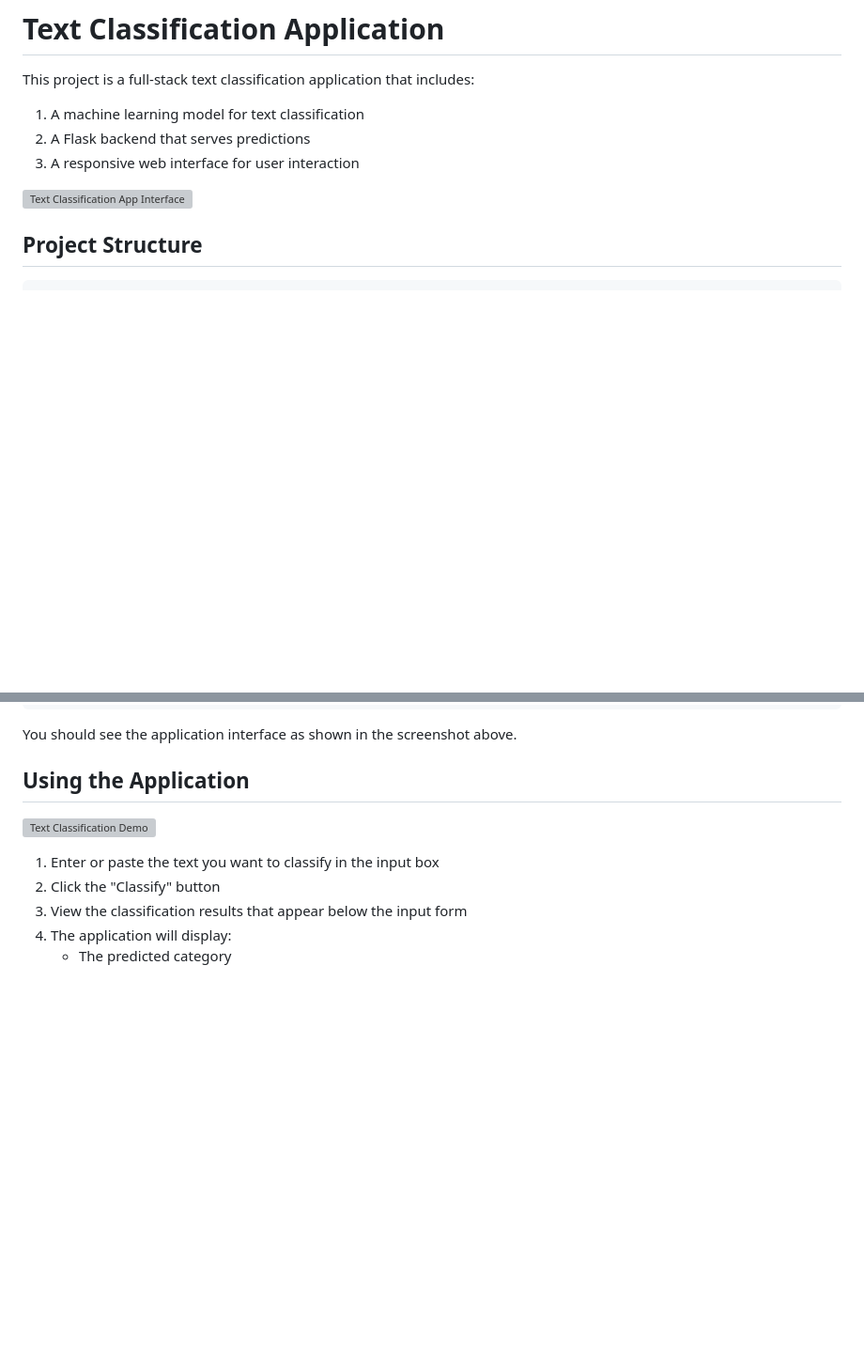
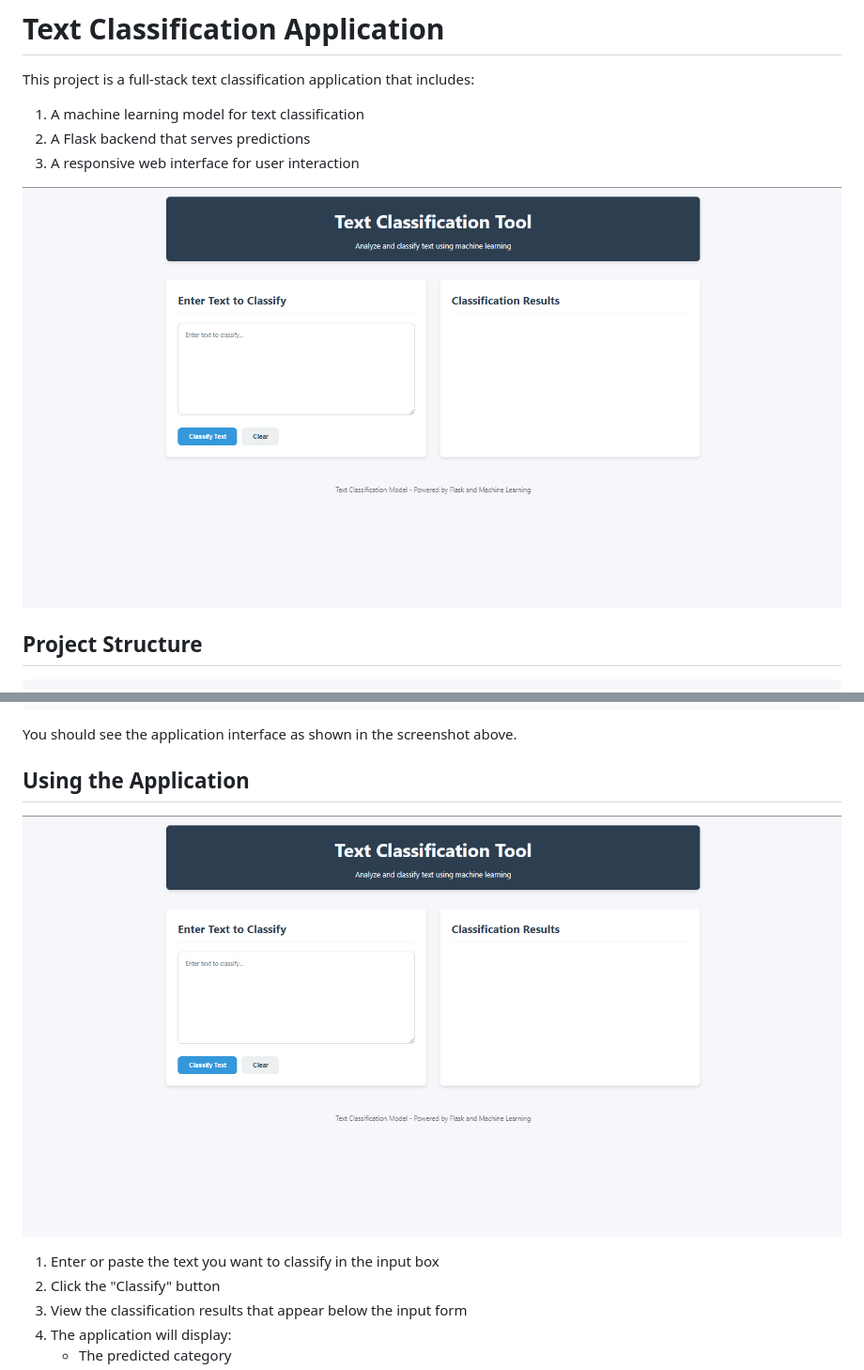
Before and after one commit to ALIF-AL-RAZI/techtalents2, a Markdown page: README.md, 2 parts joined by grey strips. Shown: that part at 94% size. Rendered like a GitHub page; blank space fills up the shorter version; grey boxes are pictures that could not be loaded.

```diff
--- a/README.md
+++ b/README.md
@@ -5,7 +5,7 @@ This project is a full-stack text classification application that includes:
 2. A Flask backend that serves predictions
 3. A responsive web interface for user interaction
 
-![Text Classification App Interface](/api/placeholder/800/400)
+![Text Classification App Interface](/pic/1.png)
 
 ## Project Structure
 
@@ -91,7 +91,7 @@ You should see the application interface as shown in the screenshot above.
 
 ## Using the Application
 
-![Text Classification Demo](/api/placeholder/800/450)
+![Text Classification Demo](/pic/1.png)
 
 1. Enter or paste the text you want to classify in the input box
 2. Click the "Classify" button
```
